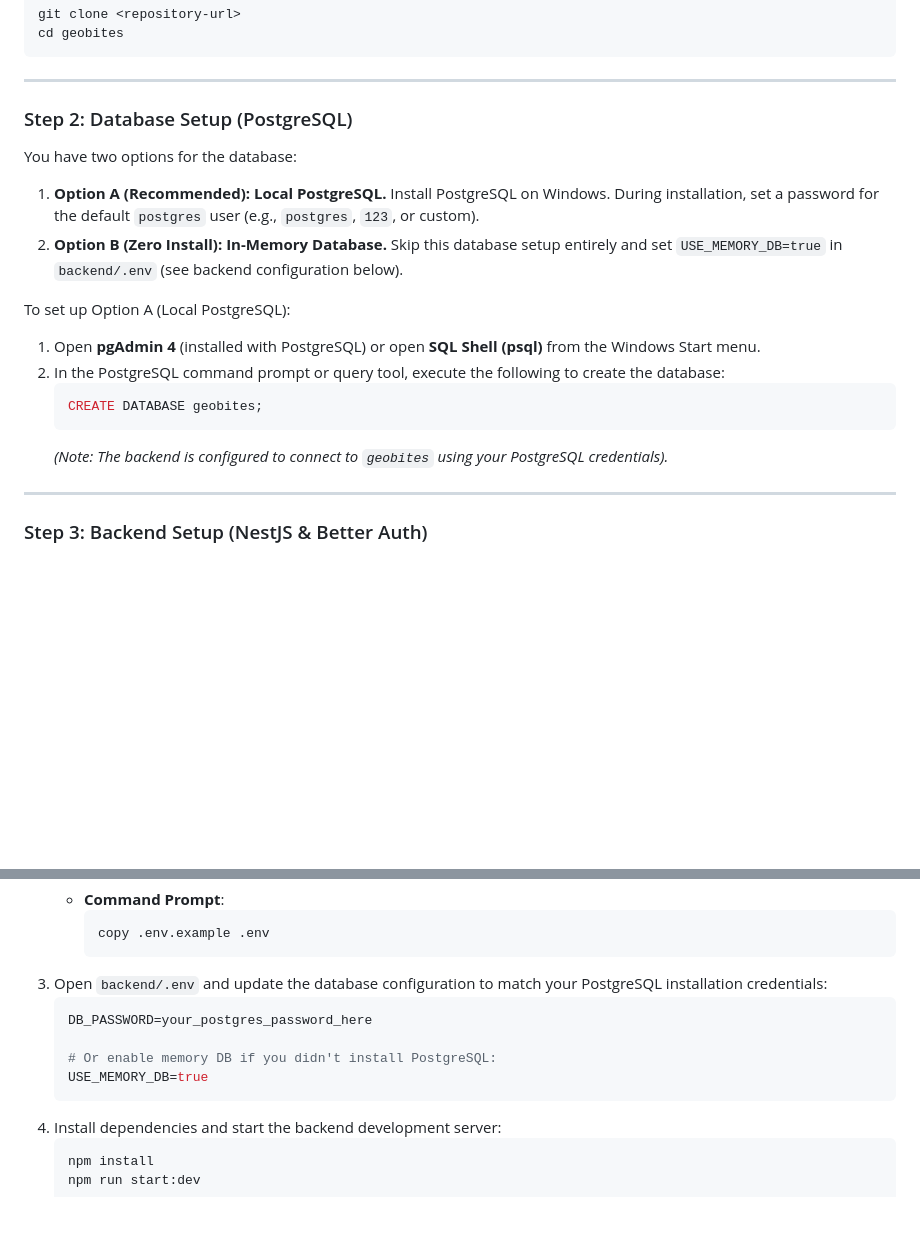
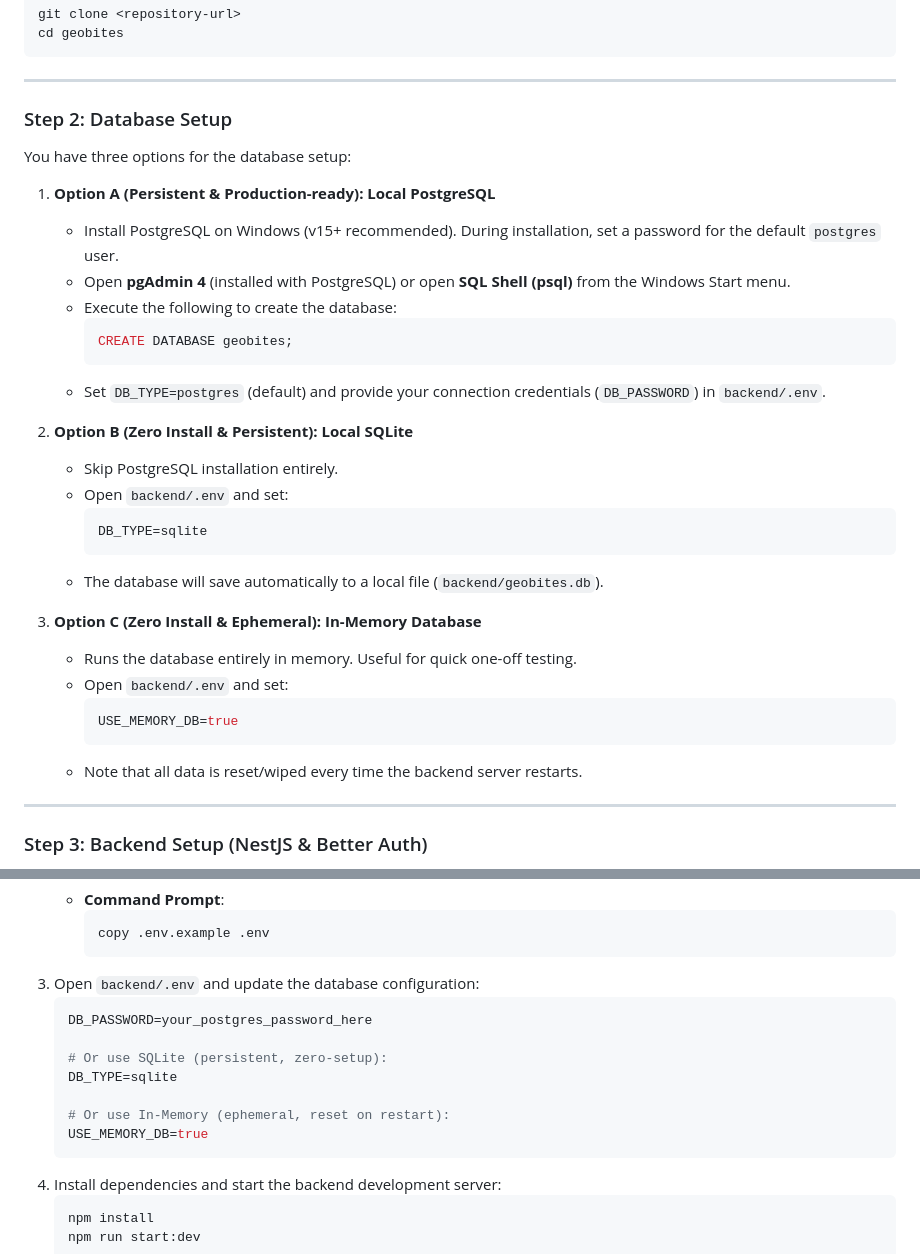
Before and after one commit to AddToKart/geobites, a Markdown page: README.md, 2 parts joined by grey strips. GitHub-like rendering; blank space fills up the shorter version.

Commit message:
docs: update README with SQLite and In-Memory database setup options

````diff
--- a/README.md
+++ b/README.md
@@ -70,19 +77,34 @@ cd geobites
 
 ---
 
-### Step 2: Database Setup (PostgreSQL)
+### Step 2: Database Setup
 
-You have two options for the database:
-1. **Option A (Recommended): Local PostgreSQL.** Install PostgreSQL on Windows. During installation, set a password for the default `postgres` user (e.g., `postgres`, `123`, or custom).
-2. **Option B (Zero Install): In-Memory Database.** Skip this database setup entirely and set `USE_MEMORY_DB=true` in `backend/.env` (see backend configuration below).
+You have three options for the database setup:
 
-To set up Option A (Local PostgreSQL):
-1. Open **pgAdmin 4** (installed with PostgreSQL) or open **SQL Shell (psql)** from the Windows Start menu.
-2. In the PostgreSQL command prompt or query tool, execute the following to create the database:
-   ```sql
-   CREATE DATABASE geobites;
-   ```
-   *(Note: The backend is configured to connect to `geobites` using your PostgreSQL credentials).*
+1. **Option A (Persistent & Production-ready): Local PostgreSQL**
+   * Install PostgreSQL on Windows (v15+ recommended). During installation, set a password for the default `postgres` user.
+   * Open **pgAdmin 4** (installed with PostgreSQL) or open **SQL Shell (psql)** from the Windows Start menu.
+   * Execute the following to create the database:
+     ```sql
+     CREATE DATABASE geobites;
+     ```
+   * Set `DB_TYPE=postgres` (default) and provide your connection credentials (`DB_PASSWORD`) in `backend/.env`.
+
+2. **Option B (Zero Install & Persistent): Local SQLite**
+   * Skip PostgreSQL installation entirely.
+   * Open `backend/.env` and set:
+     ```env
+     DB_TYPE=sqlite
+     ```
+   * The database will save automatically to a local file (`backend/geobites.db`).
+
+3. **Option C (Zero Install & Ephemeral): In-Memory Database**
+   * Runs the database entirely in memory. Useful for quick one-off testing.
+   * Open `backend/.env` and set:
+     ```env
+     USE_MEMORY_DB=true
+     ```
+   * Note that all data is reset/wiped every time the backend server restarts.
 
 ---
 
@@ -101,13 +123,16 @@ To set up Option A (Local PostgreSQL):
      ```cmd
      copy .env.example .env
      ```
-3. Open `backend/.env` and update the database configuration to match your PostgreSQL installation credentials:
-   ```env
-   DB_PASSWORD=your_postgres_password_here
+3. Open `backend/.env` and update the database configuration:
+    ```env
+    DB_PASSWORD=your_postgres_password_here
 
-   # Or enable memory DB if you didn't install PostgreSQL:
-   USE_MEMORY_DB=true
-   ```
+    # Or use SQLite (persistent, zero-setup):
+    DB_TYPE=sqlite
+
+    # Or use In-Memory (ephemeral, reset on restart):
+    USE_MEMORY_DB=true
+    ```
 4. Install dependencies and start the backend development server:
    ```powershell
    npm install
````
Also changed, not shown: other parts of README.md (+14 -7 lines).
